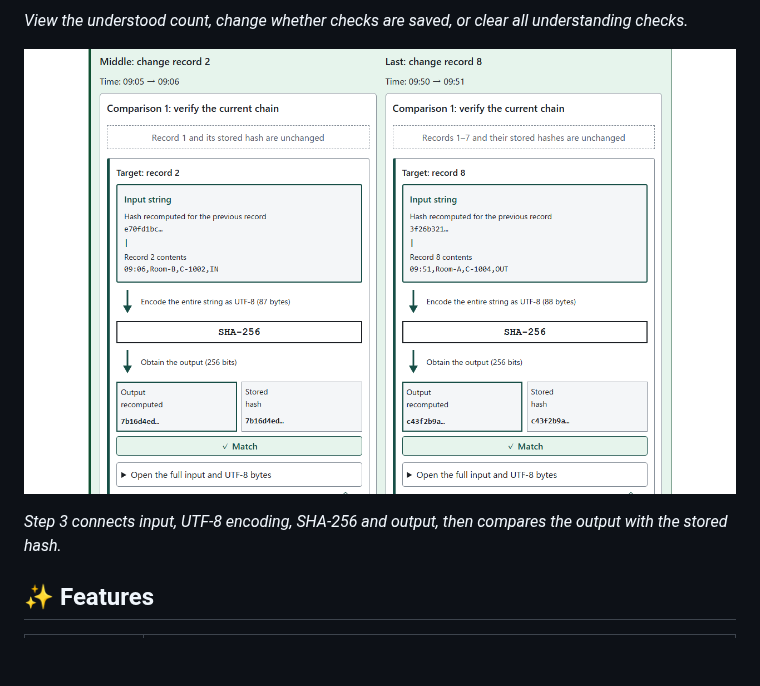
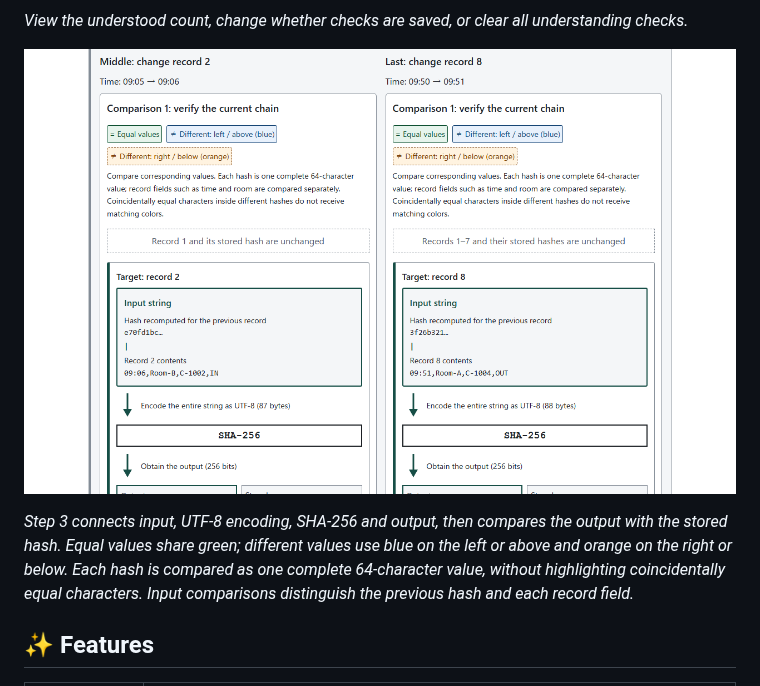
Before and after one commit to ipusiron/hash-chain-tamper-trainer, a Markdown page: README.en.md, the part around the change. GitHub-like rendering; pictures changed too: assets/en/position.png; blank space fills up the shorter version.

```diff
--- a/README.en.md
+++ b/README.en.md
@@ -38,7 +38,7 @@ Download the files and open `index.html` in a browser to use it over file://. No
 
 ![Comparing middle and last records](assets/en/position.png)
 
-*Step 3 connects input, UTF-8 encoding, SHA-256 and output, then compares the output with the stored hash.*
+*Step 3 connects input, UTF-8 encoding, SHA-256 and output, then compares the output with the stored hash. Equal values share green; different values use blue on the left or above and orange on the right or below. Each hash is compared as one complete 64-character value, without highlighting coincidentally equal characters. Input comparisons distinguish the previous hash and each record field.*
 
 ## ✨ Features
 
```
Also changed, not shown: CLAUDE.md (+2 -0 lines), README.md (+1 -1 lines), assets/position.png, assets/tamper.png, 3 other files.
